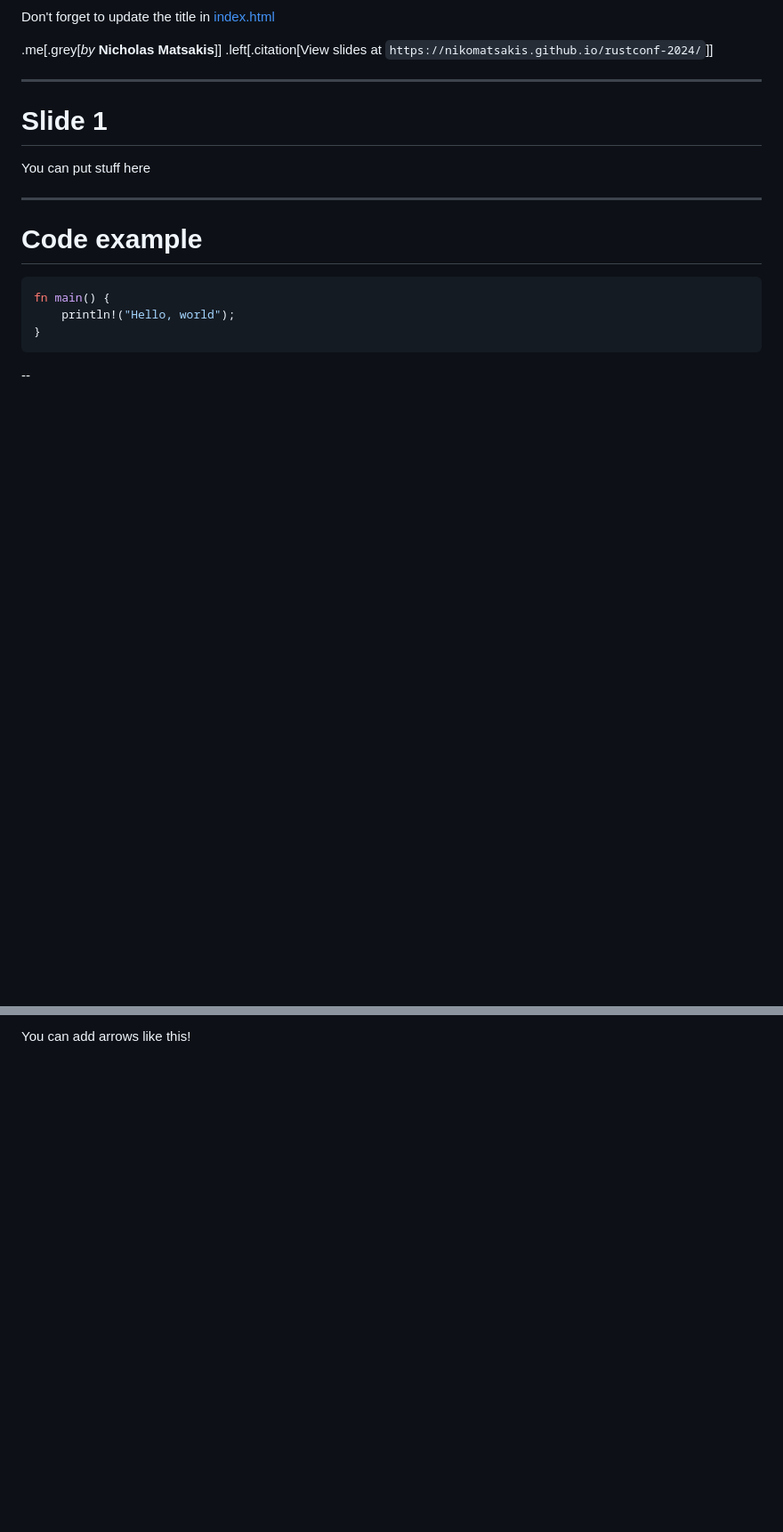
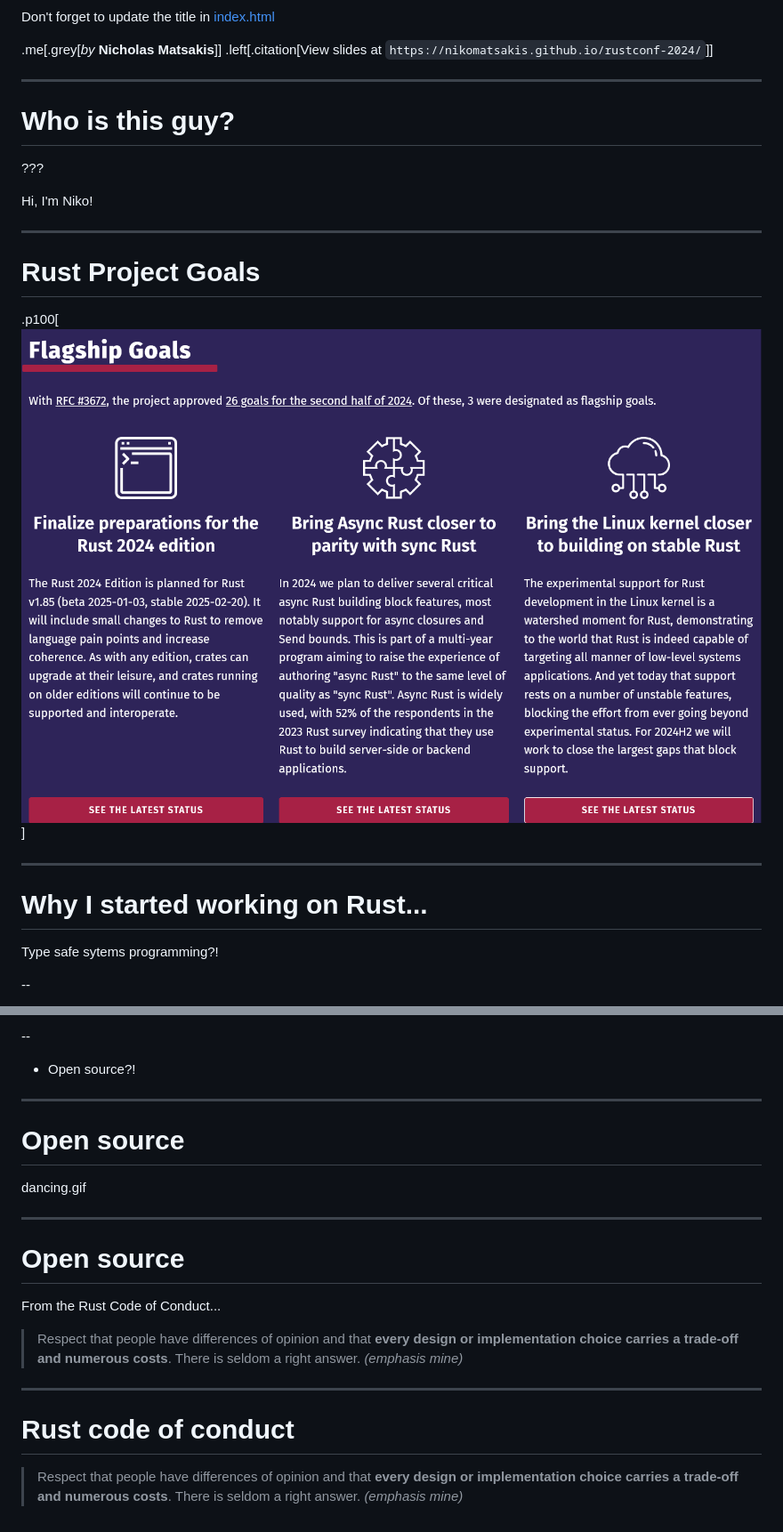
Before and after one commit to nikomatsakis/rustconf-2024, a Markdown page: index.md, 2 parts joined by grey strips. Shown: that part at 89% size. Drawn GitHub-style; pictures changed too: images/goals-page.png (added); blank space fills up the shorter version.

Commit message:
random edits

````diff
--- a/index.md
+++ b/index.md
@@ -13,19 +13,23 @@ Don't forget to update the title in [index.html](./index.html)
 
 ---
 
-# Slide 1
+# Who is this guy?
 
-You can put stuff here
+???
+
+Hi, I'm Niko!
 
 ---
 
-# Code example
+# Rust Project Goals
 
-```rust
-fn main() {
-    println!("Hello, world");
-}
-```
+.p100[![Project Goals](./images/goals-page.png)]
+
+---
+
+# Why I started working on Rust...
+
+Type safe sytems programming?!
 
 --
 
@@ -33,2 +37,24 @@ fn main() {
 
-You can add arrows like this!
+--
+
+* Open source?!
+
+---
+
+# Open source
+
+dancing.gif
+
+---
+
+# Open source
+
+From the Rust Code of Conduct...
+
+> Respect that people have differences of opinion and that **every design or implementation choice carries a trade-off and numerous costs**. There is seldom a right answer. *(emphasis mine)*
+
+---
+
+# Rust code of conduct
+
+> Respect that people have differences of opinion and that **every design or implementation choice carries a trade-off and numerous costs**. There is seldom a right answer. *(emphasis mine)*
````
Also changed, not shown: other parts of index.md (+1 -1 lines), 3 other files.
